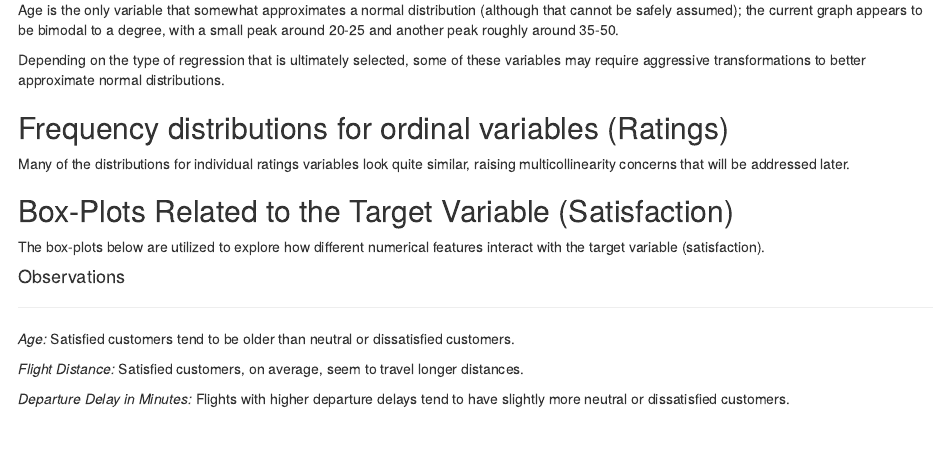
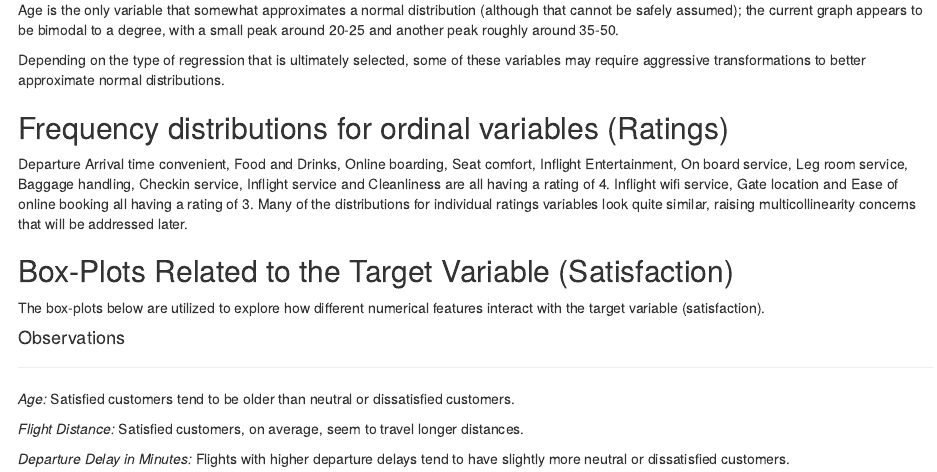
Before and after one commit to parv-bhargava/DATS_6101_13_mid_term_project, an R Markdown document (R Scripts/final_script.Rmd): the page in a window 1100 px wide, from 4710 px down. Rendered offline with R 4.5, knitr and Pandoc, with nearby package versions; the code chunks are not run, so their results and figures are left out; drawn as R Markdown's standard HTML page in place of the format the file asks for.

Commit message:
Added the required insights

````diff
--- a/R Scripts/final_script.Rmd
+++ b/R Scripts/final_script.Rmd
@@ -483,9 +483,9 @@ if (length(rating_plots) > 0) {
 }
 ```
 
-
+Departure Arrival time convenient, Food and Drinks, Online boarding, Seat comfort, Inflight Entertainment, On board service, Leg room service, Baggage handling, Checkin service, Inflight service and Cleanliness are all having a rating of 4.
+Inflight wifi service, Gate location and Ease of online booking all having a rating of 3.
 Many of the distributions for individual ratings variables look quite similar, raising multicollinearity concerns that will be addressed later.
-
 
 ## Box-Plots Related to the Target Variable (Satisfaction)
 
````
